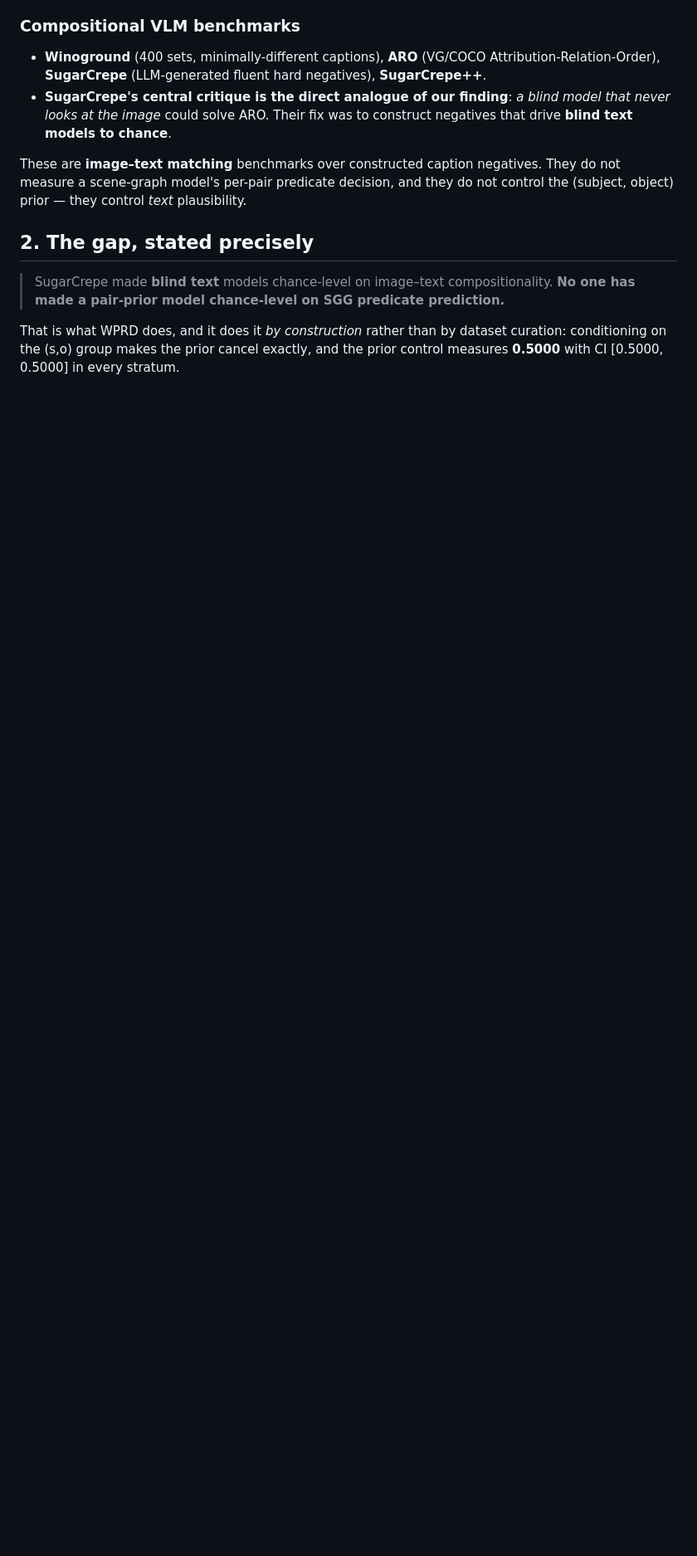
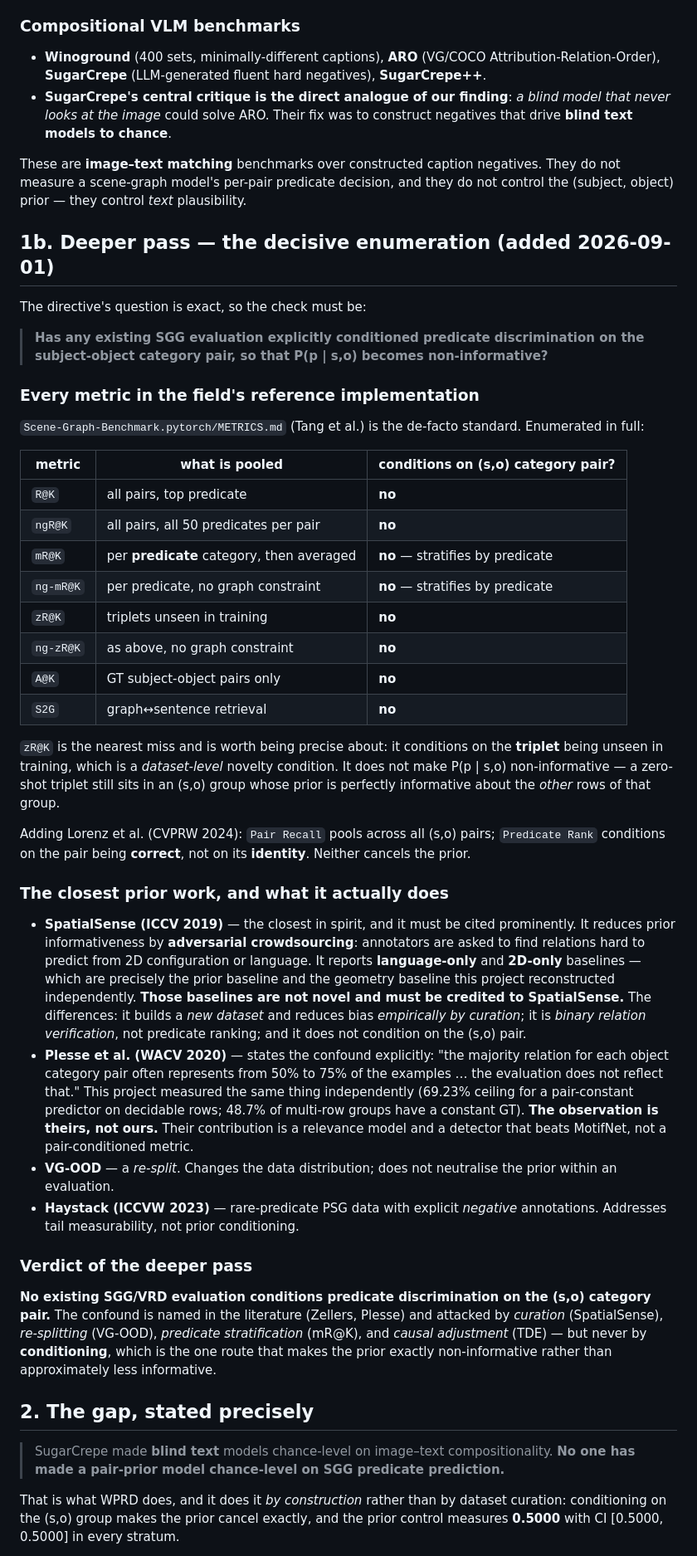
Before and after one commit to anhkhoa1804/Research-No.1, a Markdown page: docs/BENCHMARK_LITERATURE_GAP.md, the part around one of its changes. Shown at 83% size. Rendered like a GitHub page; blank space fills up the shorter version.

```diff
--- a/docs/BENCHMARK_LITERATURE_GAP.md
+++ b/docs/BENCHMARK_LITERATURE_GAP.md
@@ -54,6 +54,72 @@ These are **image–text matching** benchmarks over constructed caption negative
 They do not measure a scene-graph model's per-pair predicate decision, and they
 do not control the (subject, object) prior — they control *text* plausibility.
 
+## 1b. Deeper pass — the decisive enumeration (added 2026-09-01)
+
+The directive's question is exact, so the check must be:
+
+> **Has any existing SGG evaluation explicitly conditioned predicate
+> discrimination on the subject-object category pair, so that P(p | s,o) becomes
+> non-informative?**
+
+### Every metric in the field's reference implementation
+
+`Scene-Graph-Benchmark.pytorch/METRICS.md` (Tang et al.) is the de-facto
+standard. Enumerated in full:
+
+| metric | what is pooled | conditions on (s,o) category pair? |
+|---|---|---|
+| `R@K` | all pairs, top predicate | **no** |
+| `ngR@K` | all pairs, all 50 predicates per pair | **no** |
+| `mR@K` | per **predicate** category, then averaged | **no** — stratifies by predicate |
+| `ng-mR@K` | per predicate, no graph constraint | **no** — stratifies by predicate |
+| `zR@K` | triplets unseen in training | **no** |
+| `ng-zR@K` | as above, no graph constraint | **no** |
+| `A@K` | GT subject-object pairs only | **no** |
+| `S2G` | graph↔sentence retrieval | **no** |
+
+`zR@K` is the nearest miss and is worth being precise about: it conditions on the
+**triplet** being unseen in training, which is a *dataset-level* novelty
+condition. It does not make P(p | s,o) non-informative — a zero-shot triplet
+still sits in an (s,o) group whose prior is perfectly informative about the
+*other* rows of that group.
+
+Adding Lorenz et al. (CVPRW 2024): `Pair Recall` pools across all (s,o) pairs;
+`Predicate Rank` conditions on the pair being **correct**, not on its
+**identity**. Neither cancels the prior.
+
+### The closest prior work, and what it actually does
+
+- **SpatialSense (ICCV 2019)** — the closest in spirit, and it must be cited
+  prominently. It reduces prior informativeness by **adversarial crowdsourcing**:
+  annotators are asked to find relations hard to predict from 2D configuration
+  or language. It reports **language-only** and **2D-only** baselines — which are
+  precisely the prior baseline and the geometry baseline this project
+  reconstructed independently. **Those baselines are not novel and must be
+  credited to SpatialSense.** The differences: it builds a *new dataset* and
+  reduces bias *empirically by curation*; it is *binary relation verification*,
+  not predicate ranking; and it does not condition on the (s,o) pair.
+- **Plesse et al. (WACV 2020)** — states the confound explicitly: "the majority
+  relation for each object category pair often represents from 50% to 75% of the
+  examples … the evaluation does not reflect that." This project measured the
+  same thing independently (69.23% ceiling for a pair-constant predictor on
+  decidable rows; 48.7% of multi-row groups have a constant GT). **The
+  observation is theirs, not ours.** Their contribution is a relevance model and
+  a detector that beats MotifNet, not a pair-conditioned metric.
+- **VG-OOD** — a *re-split*. Changes the data distribution; does not neutralise
+  the prior within an evaluation.
+- **Haystack (ICCVW 2023)** — rare-predicate PSG data with explicit *negative*
+  annotations. Addresses tail measurability, not prior conditioning.
+
+### Verdict of the deeper pass
+
+**No existing SGG/VRD evaluation conditions predicate discrimination on the
+(s,o) category pair.** The confound is named in the literature (Zellers, Plesse)
+and attacked by *curation* (SpatialSense), *re-splitting* (VG-OOD), *predicate
+stratification* (mR@K), and *causal adjustment* (TDE) — but never by
+**conditioning**, which is the one route that makes the prior exactly
+non-informative rather than approximately less informative.
+
 ## 2. The gap, stated precisely
 
 > SugarCrepe made **blind text** models chance-level on image–text
```
Also changed, not shown: other parts of docs/BENCHMARK_LITERATURE_GAP.md (+13 -1 lines), docs/BENCHMARK_PROTOTYPE.md (added, +145 -0 lines).
